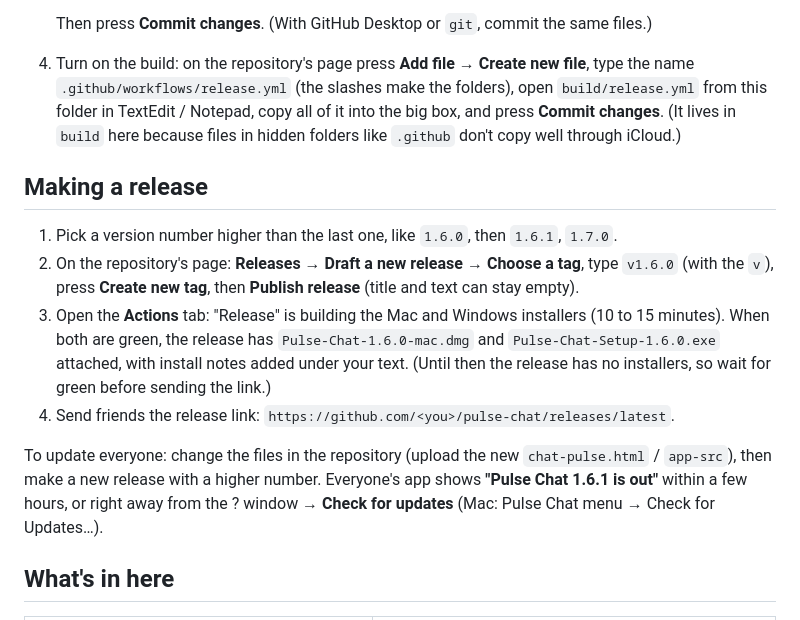
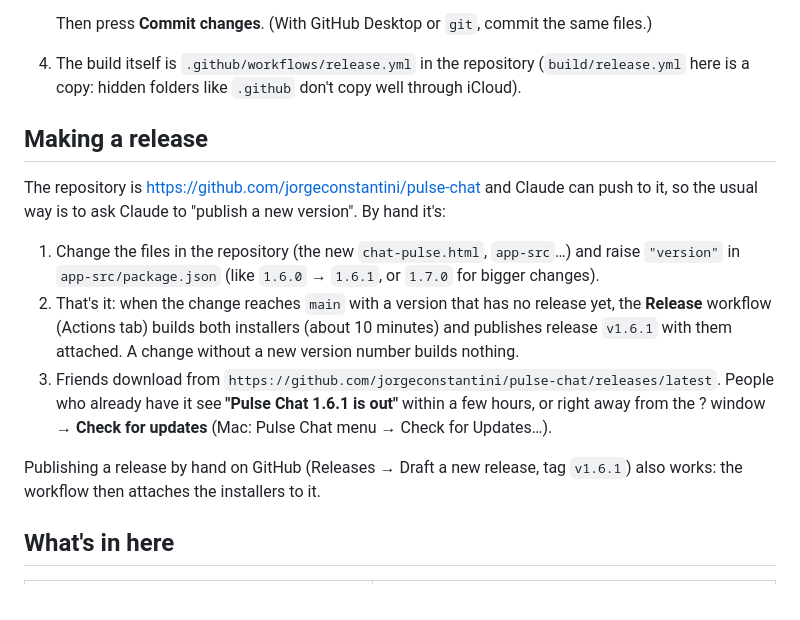
Before and after one commit to jorgeconstantini/pulse-chat, a Markdown page: BUILDING.md, the part around the change. Rendered like a GitHub page.

Commit message:
BUILDING.md: releases start from the version number
Co-Authored-By: Claude Opus 5.5 <noreply@anthropic.com>
Claude-Session: https://claude.ai/code/session_01LoxQLiWrppLQCJhRwg15gw

```diff
--- a/BUILDING.md
+++ b/BUILDING.md
@@ -28,24 +28,25 @@ Windows ask to confirm. The release page says how, and so does the text at the e
    - this `BUILDING.md`
 
    Then press **Commit changes**. (With GitHub Desktop or `git`, commit the same files.)
-4. Turn on the build: on the repository's page press **Add file → Create new file**, type the name
-   `.github/workflows/release.yml` (the slashes make the folders), open `build/release.yml` from this folder in
-   TextEdit / Notepad, copy all of it into the big box, and press **Commit changes**. (It lives in `build` here
-   because files in hidden folders like `.github` don't copy well through iCloud.)
+4. The build itself is `.github/workflows/release.yml` in the repository (`build/release.yml` here is a copy:
+   hidden folders like `.github` don't copy well through iCloud).
 
 ## Making a release
 
-1. Pick a version number higher than the last one, like `1.6.0`, then `1.6.1`, `1.7.0`.
-2. On the repository's page: **Releases → Draft a new release → Choose a tag**, type `v1.6.0` (with the `v`), press
-   **Create new tag**, then **Publish release** (title and text can stay empty).
-3. Open the **Actions** tab: "Release" is building the Mac and Windows installers (10 to 15 minutes). When both are
-   green, the release has `Pulse-Chat-1.6.0-mac.dmg` and `Pulse-Chat-Setup-1.6.0.exe` attached, with install notes
-   added under your text. (Until then the release has no installers, so wait for green before sending the link.)
-4. Send friends the release link: `https://github.com/<you>/pulse-chat/releases/latest`.
+The repository is https://github.com/jorgeconstantini/pulse-chat and Claude can push to it, so the usual way is to
+ask Claude to "publish a new version". By hand it's:
 
-To update everyone: change the files in the repository (upload the new `chat-pulse.html` / `app-src`), then make a
-new release with a higher number. Everyone's app shows **"Pulse Chat 1.6.1 is out"** within a few hours, or right
-away from the ? window → **Check for updates** (Mac: Pulse Chat menu → Check for Updates…).
+1. Change the files in the repository (the new `chat-pulse.html`, `app-src`…) and raise `"version"` in
+   `app-src/package.json` (like `1.6.0` → `1.6.1`, or `1.7.0` for bigger changes).
+2. That's it: when the change reaches `main` with a version that has no release yet, the **Release** workflow (Actions
+   tab) builds both installers (about 10 minutes) and publishes release `v1.6.1` with them attached. A change without a
+   new version number builds nothing.
+3. Friends download from `https://github.com/jorgeconstantini/pulse-chat/releases/latest`. People who already have
+   it see **"Pulse Chat 1.6.1 is out"** within a few hours, or right away from the ? window → **Check for updates**
+   (Mac: Pulse Chat menu → Check for Updates…).
+
+Publishing a release by hand on GitHub (Releases → Draft a new release, tag `v1.6.1`) also works: the workflow then
+attaches the installers to it.
 
 ## What's in here
 
```
